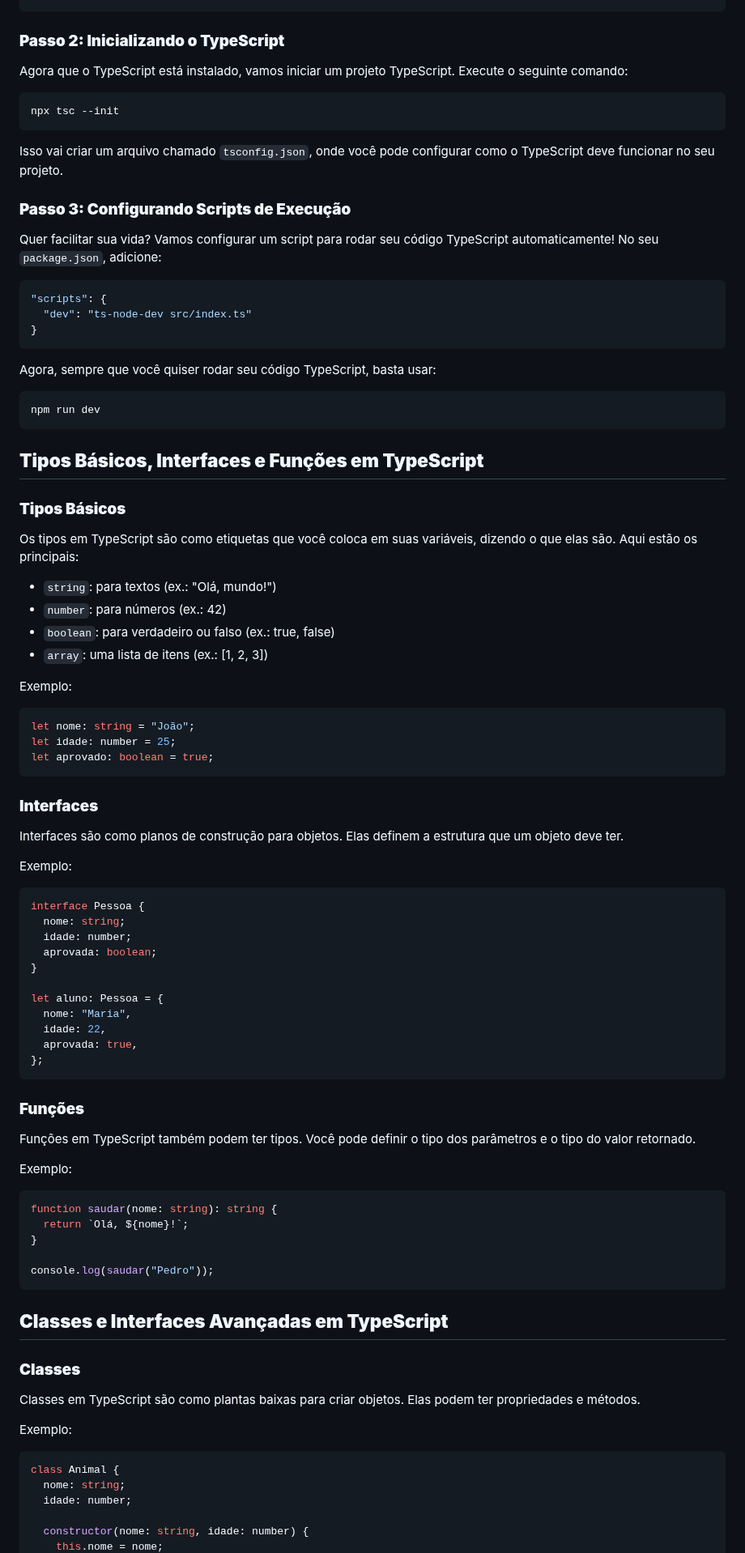
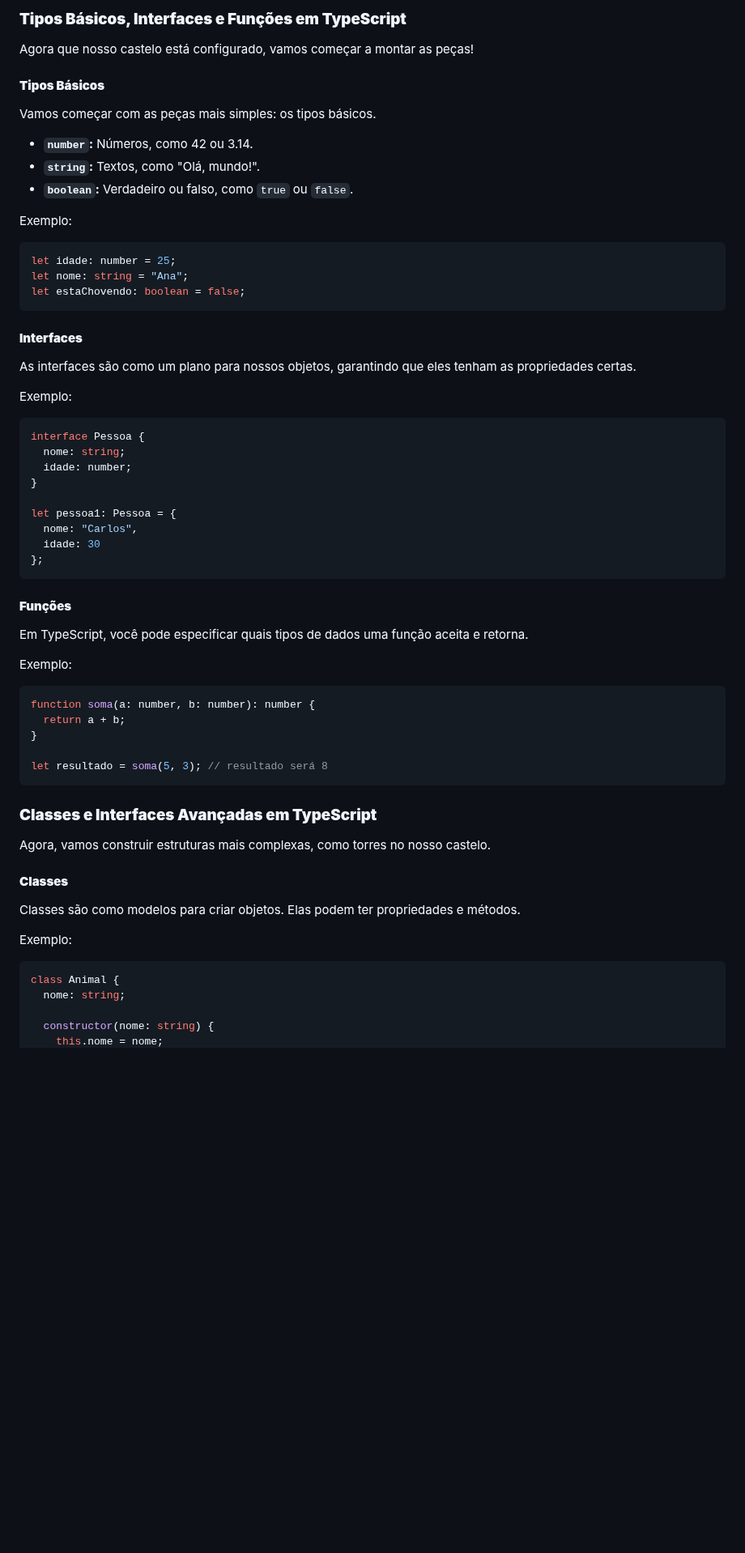
Before and after one commit to maxwelldeveloper7/CTIPI-Modulo_3, a Markdown page: dispositivos_moveis/aulas/revisao-5-a-10.md, the part around one of its changes. Shown at 81% size. Drawn GitHub-style; blank space fills up the shorter version.

````diff
--- a/dispositivos_moveis/aulas/revisao-5-a-10.md
+++ b/dispositivos_moveis/aulas/revisao-5-a-10.md
@@ -21,90 +74,64 @@ npm install typescript --save-dev
+### **Tipos Básicos, Interfaces e Funções em TypeScript**
+
+Agora que nosso castelo está configurado, vamos começar a montar as peças!
+
+#### **Tipos Básicos**
+
+Vamos começar com as peças mais simples: os tipos básicos.
+
+- **`number`:** Números, como 42 ou 3.14.
+- **`string`:** Textos, como "Olá, mundo!".
+- **`boolean`:** Verdadeiro ou falso, como `true` ou `false`.
+
+Exemplo:
+```typescript
+let idade: number = 25;
+let nome: string = "Ana";
+let estaChovendo: boolean = false;
 ```
 
-### **Passo 2: Inicializando o TypeScript**
-Agora que o TypeScript está instalado, vamos iniciar um projeto TypeScript. Execute o seguinte comando:
+#### **Interfaces**
 
-```bash
-npx tsc --init
-```
-
-Isso vai criar um arquivo chamado `tsconfig.json`, onde você pode configurar como o TypeScript deve funcionar no seu projeto.
-
-### **Passo 3: Configurando Scripts de Execução**
-Quer facilitar sua vida? Vamos configurar um script para rodar seu código TypeScript automaticamente! No seu `package.json`, adicione:
-
-```json
-"scripts": {
-  "dev": "ts-node-dev src/index.ts"
-}
-```
-
-Agora, sempre que você quiser rodar seu código TypeScript, basta usar:
-
-```bash
-npm run dev
-```
-
-## **Tipos Básicos, Interfaces e Funções em TypeScript**
-
-### **Tipos Básicos**
-Os tipos em TypeScript são como etiquetas que você coloca em suas variáveis, dizendo o que elas são. Aqui estão os principais:
-
-- `string`: para textos (ex.: "Olá, mundo!")
-- `number`: para números (ex.: 42)
-- `boolean`: para verdadeiro ou falso (ex.: true, false)
-- `array`: uma lista de itens (ex.: [1, 2, 3])
+As interfaces são como um plano para nossos objetos, garantindo que eles tenham as propriedades certas.
 
 Exemplo:
-
-```typescript
-let nome: string = "João";
-let idade: number = 25;
-let aprovado: boolean = true;
-```
-
-### **Interfaces**
-Interfaces são como planos de construção para objetos. Elas definem a estrutura que um objeto deve ter.
-
-Exemplo:
-
 ```typescript
 interface Pessoa {
   nome: string;
   idade: number;
-  aprovada: boolean;
 }
 
-let aluno: Pessoa = {
-  nome: "Maria",
-  idade: 22,
-  aprovada: true,
+let pessoa1: Pessoa = {
+  nome: "Carlos",
+  idade: 30
 };
 ```
 
-### **Funções**
-Funções em TypeScript também podem ter tipos. Você pode definir o tipo dos parâmetros e o tipo do valor retornado.
+#### **Funções**
+
+Em TypeScript, você pode especificar quais tipos de dados uma função aceita e retorna.
 
 Exemplo:
-
 ```typescript
-function saudar(nome: string): string {
-  return `Olá, ${nome}!`;
+function soma(a: number, b: number): number {
+  return a + b;
 }
 
-console.log(saudar("Pedro"));
+let resultado = soma(5, 3); // resultado será 8
 ```
 
-## **Classes e Interfaces Avançadas em TypeScript**
+### **Classes e Interfaces Avançadas em TypeScript**
 
-### **Classes**
-Classes em TypeScript são como plantas baixas para criar objetos. Elas podem ter propriedades e métodos.
+Agora, vamos construir estruturas mais complexas, como torres no nosso castelo.
+
+#### **Classes**
+
+Classes são como modelos para criar objetos. Elas podem ter propriedades e métodos.
 
 Exemplo:
-
 ```typescript
 class Animal {
   nome: string;
-  idade: number;
 
-  constructor(nome: string, idade: number) {
+  constructor(nome: string) {
     this.nome = nome;
````
Also changed, not shown: other parts of dispositivos_moveis/aulas/revisao-5-a-10.md (+98 -52 lines).
